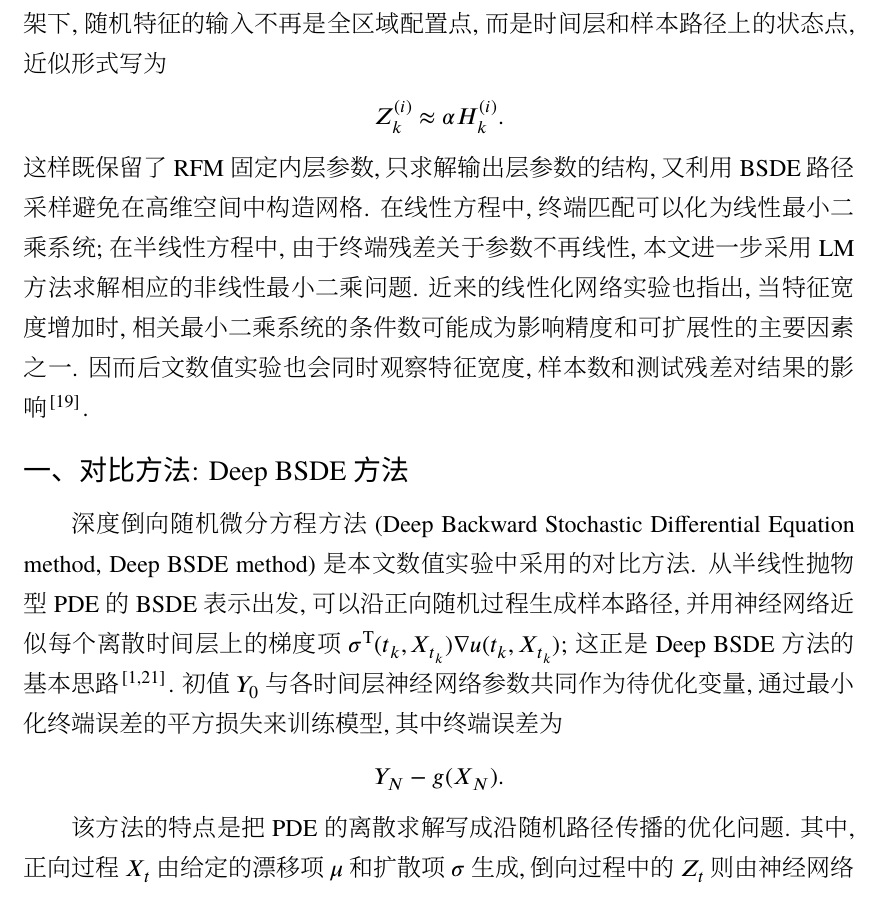
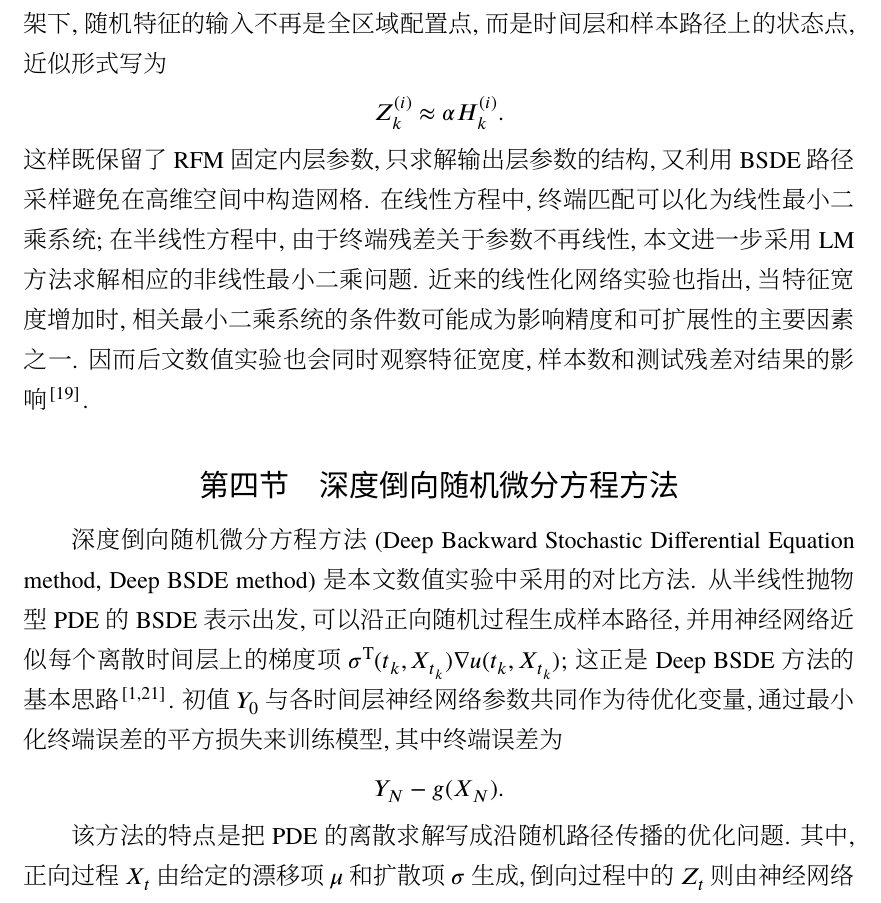
Before and after one commit to EulCau/random-feature-method, a LaTeX thesis (article/tex/main.tex, which reads article/tex/chapters/introduction.tex, article/tex/chapters/numerical.tex): part of page 16 of 48, cut so that both start at the same text. The pictures show the PDF file article/main.pdf that the author committed with the source.

Commit message:
feat: revise sec level

```diff
--- a/article/tex/chapters/introduction.tex
+++ b/article/tex/chapters/introduction.tex
@@ -346,7 +346,7 @@
     相关最小二乘系统的条件数可能成为影响精度和可扩展性的主要因素之一.
     因而后文数值实验也会同时观察特征宽度, 样本数和测试残差对结果的影响\cite{maoSolvingHighDimensionalPDEs2026}.
 
-    \subsection{对比方法: Deep BSDE 方法}\label{subsec:deepbsde_intro}
+  \section{深度倒向随机微分方程方法}\label{sec:deepbsde_intro}
     深度倒向随机微分方程方法 (Deep Backward Stochastic Differential Equation method, Deep BSDE method)
     是本文数值实验中采用的对比方法.
     从半线性抛物型 PDE 的 BSDE 表示出发,
--- a/article/tex/chapters/numerical.tex
+++ b/article/tex/chapters/numerical.tex
@@ -478,7 +478,7 @@
       \end{figure}
 
   \section{Deep BSDE 对比实验}\label{sec:numerical_deepbsde}
-    第\ref{subsec:deepbsde_intro}节介绍的 Deep BSDE 对比方法,
+    第\ref{sec:deepbsde_intro}节介绍的 Deep BSDE 对比方法,
     属于一类基于神经网络求解高维抛物型方程的代表性做法\cite{hanSolvingHighdimensionalPartial2018}.
     该方法同样先将方程转化为 BSDE, 再拟合其中的梯度项.
     与本文方法不同, Deep BSDE 使用标准多层感知机 (Multilayer Perceptron, MLP) 近似梯度项,
```
Also changed, not shown: article/main.pdf. Lines whose indentation alone changed are shown as unchanged.
